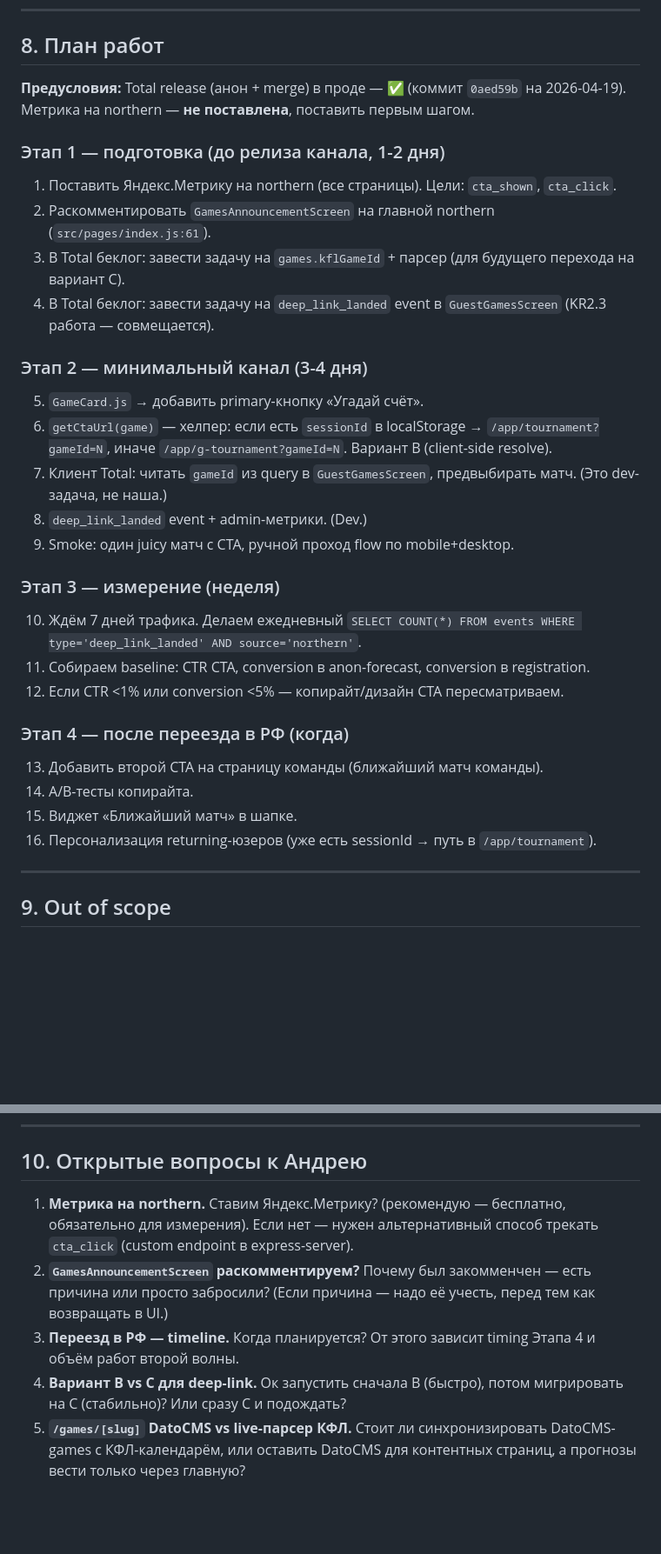
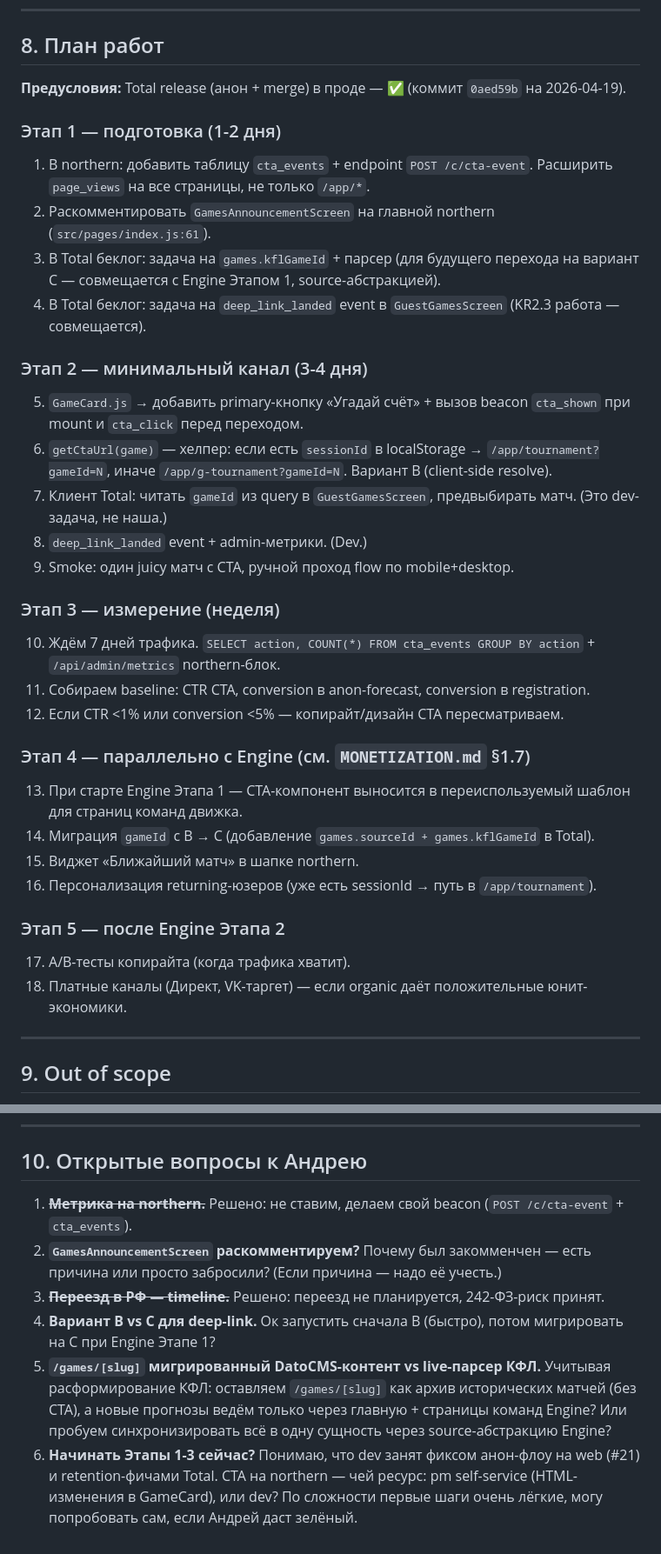
Before and after one commit to vinokurov-and/northern, a Markdown page: NORTHERN_ACQUISITION.md, 2 parts joined by grey strips. Shown at 87% size. Drawn GitHub-style; blank space fills up the shorter version.

```diff
--- a/NORTHERN_ACQUISITION.md
+++ b/NORTHERN_ACQUISITION.md
@@ -243,18 +264,18 @@ Northern сегодня — витрина клуба «Северный» с р
 
 ## 8. План работ
 
-**Предусловия:** Total release (анон + merge) в проде — ✅ (коммит `0aed59b` на 2026-04-19). Метрика на northern — **не поставлена**, поставить первым шагом.
+**Предусловия:** Total release (анон + merge) в проде — ✅ (коммит `0aed59b` на 2026-04-19).
 
-### Этап 1 — подготовка (до релиза канала, 1-2 дня)
+### Этап 1 — подготовка (1-2 дня)
 
-1. Поставить Яндекс.Метрику на northern (все страницы). Цели: `cta_shown`, `cta_click`.
+1. В northern: добавить таблицу `cta_events` + endpoint `POST /c/cta-event`. Расширить `page_views` на все страницы, не только `/app/*`.
 2. Раскомментировать `GamesAnnouncementScreen` на главной northern (`src/pages/index.js:61`).
-3. В Total беклог: завести задачу на `games.kflGameId` + парсер (для будущего перехода на вариант C).
-4. В Total беклог: завести задачу на `deep_link_landed` event в `GuestGamesScreen` (KR2.3 работа — совмещается).
+3. В Total беклог: задача на `games.kflGameId` + парсер (для будущего перехода на вариант C — совмещается с Engine Этапом 1, source-абстракцией).
+4. В Total беклог: задача на `deep_link_landed` event в `GuestGamesScreen` (KR2.3 работа — совмещается).
 
 ### Этап 2 — минимальный канал (3-4 дня)
 
-5. `GameCard.js` → добавить primary-кнопку «Угадай счёт».
+5. `GameCard.js` → добавить primary-кнопку «Угадай счёт» + вызов beacon `cta_shown` при mount и `cta_click` перед переходом.
 6. `getCtaUrl(game)` — хелпер: если есть `sessionId` в localStorage → `/app/tournament?gameId=N`, иначе `/app/g-tournament?gameId=N`. Вариант B (client-side resolve).
 7. Клиент Total: читать `gameId` из query в `GuestGamesScreen`, предвыбирать матч. (Это dev-задача, не наша.)
 8. `deep_link_landed` event + admin-метрики. (Dev.)
@@ -262,16 +283,21 @@ Northern сегодня — витрина клуба «Северный» с р
 
 ### Этап 3 — измерение (неделя)
 
-10. Ждём 7 дней трафика. Делаем ежедневный `SELECT COUNT(*) FROM events WHERE type='deep_link_landed' AND source='northern'`.
+10. Ждём 7 дней трафика. `SELECT action, COUNT(*) FROM cta_events GROUP BY action` + `/api/admin/metrics` northern-блок.
 11. Собираем baseline: CTR CTA, conversion в anon-forecast, conversion в registration.
 12. Если CTR <1% или conversion <5% — копирайт/дизайн CTA пересматриваем.
 
-### Этап 4 — после переезда в РФ (когда)
+### Этап 4 — параллельно с Engine (см. `MONETIZATION.md` §1.7)
 
-13. Добавить второй CTA на страницу команды (ближайший матч команды).
-14. A/B-тесты копирайта.
-15. Виджет «Ближайший матч» в шапке.
+13. При старте Engine Этапа 1 — CTA-компонент выносится в переиспользуемый шаблон для страниц команд движка.
+14. Миграция `gameId` с B → C (добавление `games.sourceId + games.kflGameId` в Total).
+15. Виджет «Ближайший матч» в шапке northern.
 16. Персонализация returning-юзеров (уже есть sessionId → путь в `/app/tournament`).
+
+### Этап 5 — после Engine Этапа 2
+
+17. A/B-тесты копирайта (когда трафика хватит).
+18. Платные каналы (Директ, VK-таргет) — если organic даёт положительные юнит-экономики.
 
 ---
 
@@ -287,8 +313,9 @@ Northern сегодня — витрина клуба «Северный» с р
 
 ## 10. Открытые вопросы к Андрею
 
-1. **Метрика на northern.** Ставим Яндекс.Метрику? (рекомендую — бесплатно, обязательно для измерения). Если нет — нужен альтернативный способ трекать `cta_click` (custom endpoint в express-server).
-2. **`GamesAnnouncementScreen` раскомментируем?** Почему был закомменчен — есть причина или просто забросили? (Если причина — надо её учесть, перед тем как возвращать в UI.)
-3. **Переезд в РФ — timeline.** Когда планируется? От этого зависит timing Этапа 4 и объём работ второй волны.
-4. **Вариант B vs C для deep-link.** Ок запустить сначала B (быстро), потом мигрировать на C (стабильно)? Или сразу C и подождать?
-5. **`/games/[slug]` DatoCMS vs live-парсер КФЛ.** Стоит ли синхронизировать DatoCMS-games с КФЛ-календарём, или оставить DatoCMS для контентных страниц, а прогнозы вести только через главную?
+1. ~~**Метрика на northern.**~~ Решено: не ставим, делаем свой beacon (`POST /c/cta-event` + `cta_events`).
+2. **`GamesAnnouncementScreen` раскомментируем?** Почему был закомменчен — есть причина или просто забросили? (Если причина — надо её учесть.)
+3. ~~**Переезд в РФ — timeline.**~~ Решено: переезд не планируется, 242-ФЗ-риск принят.
+4. **Вариант B vs C для deep-link.** Ок запустить сначала B (быстро), потом мигрировать на C при Engine Этапе 1?
+5. **`/games/[slug]` мигрированный DatoCMS-контент vs live-парсер КФЛ.** Учитывая расформирование КФЛ: оставляем `/games/[slug]` как архив исторических матчей (без CTA), а новые прогнозы ведём только через главную + страницы команд Engine? Или пробуем синхронизировать всё в одну сущность через source-абстракцию Engine?
+6. **Начинать Этапы 1-3 сейчас?** Понимаю, что dev занят фиксом анон-флоу на web (#21) и retention-фичами Total. CTA на northern — чей ресурс: pm self-service (HTML-изменения в GameCard), или dev? По сложности первые шаги очень лёгкие, могу попробовать сам, если Андрей даст зелёный.
```
Also changed, not shown: other parts of NORTHERN_ACQUISITION.md (+43 -22 lines).
